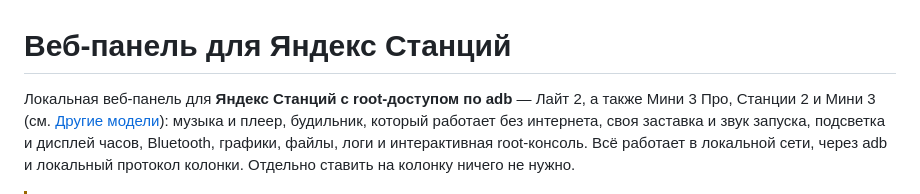
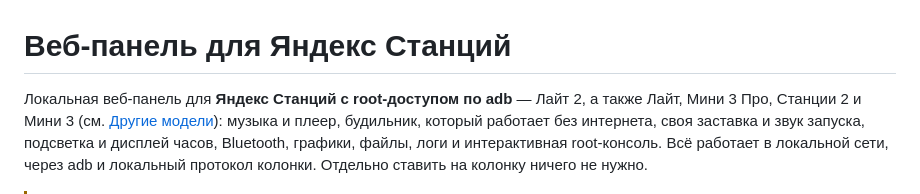
Before and after one commit to 123maverik123-png/yandex-station-web, a Markdown page: README.md, the part around the change. Rendered like a GitHub page.

Commit message:
Correct model names in README
Updated the description to include 'Лайт' in the supported models.

```diff
--- a/README.md
+++ b/README.md
@@ -1,6 +1,6 @@
 # Веб-панель для Яндекс Станций
 
-Локальная веб-панель для **Яндекс Станций с root-доступом по adb** — Лайт 2, а также Мини 3 Про, Станции 2
+Локальная веб-панель для **Яндекс Станций с root-доступом по adb** — Лайт 2, а также Лайт, Мини 3 Про, Станции 2
 и Мини 3 (см. [Другие модели](#другие-модели-и-несколько-колонок)): музыка и плеер, будильник, который
 работает без интернета, своя заставка и звук запуска, подсветка и дисплей часов, Bluetooth, графики, файлы,
 логи и интерактивная root-консоль. Всё работает в локальной сети, через adb и локальный протокол колонки.
```
